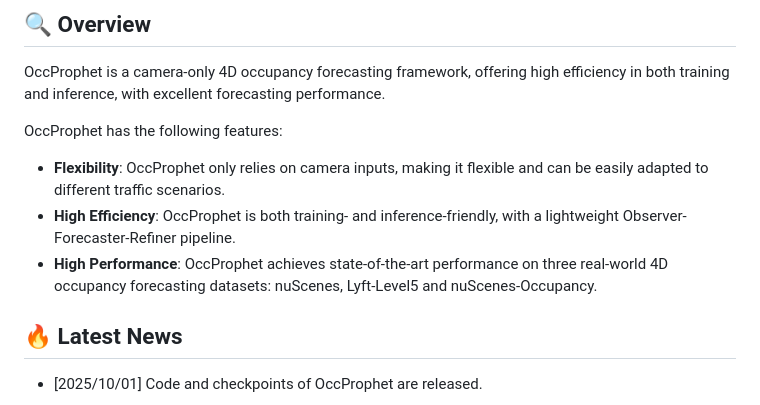
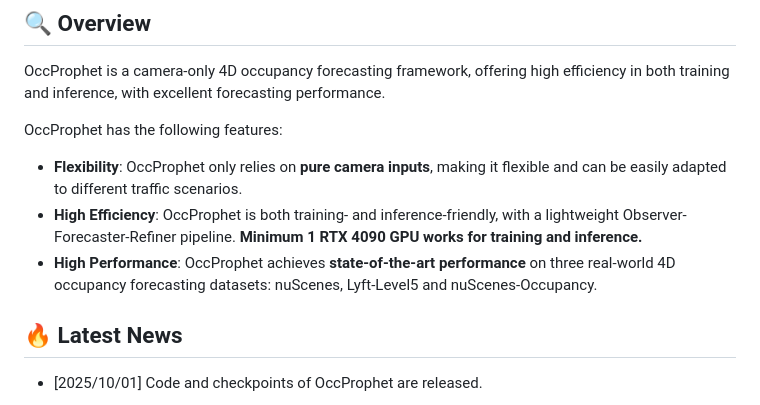
Before and after one commit to JLChen-C/OccProphet, a Markdown page: README.md, the part around the change. Rendered like a GitHub page.

```diff
--- a/README.md
+++ b/README.md
@@ -20,9 +20,9 @@
 OccProphet is a camera-only 4D occupancy forecasting framework, offering high efficiency in both training and inference, with excellent forecasting performance.
 
 OccProphet has the following features:
-- **Flexibility**: OccProphet only relies on camera inputs, making it flexible and can be easily adapted to different traffic scenarios.
-- **High Efficiency**: OccProphet is both training- and inference-friendly, with a lightweight Observer-Forecaster-Refiner pipeline.
-- **High Performance**: OccProphet achieves state-of-the-art performance on three real-world 4D occupancy forecasting datasets: nuScenes, Lyft-Level5 and nuScenes-Occupancy.
+- **Flexibility**: OccProphet only relies on **pure camera inputs**, making it flexible and can be easily adapted to different traffic scenarios.
+- **High Efficiency**: OccProphet is both training- and inference-friendly, with a lightweight Observer-Forecaster-Refiner pipeline. **Minimum 1 RTX 4090 GPU works for training and inference.**
+- **High Performance**: OccProphet achieves **state-of-the-art performance** on three real-world 4D occupancy forecasting datasets: nuScenes, Lyft-Level5 and nuScenes-Occupancy.
 
 
 
```
